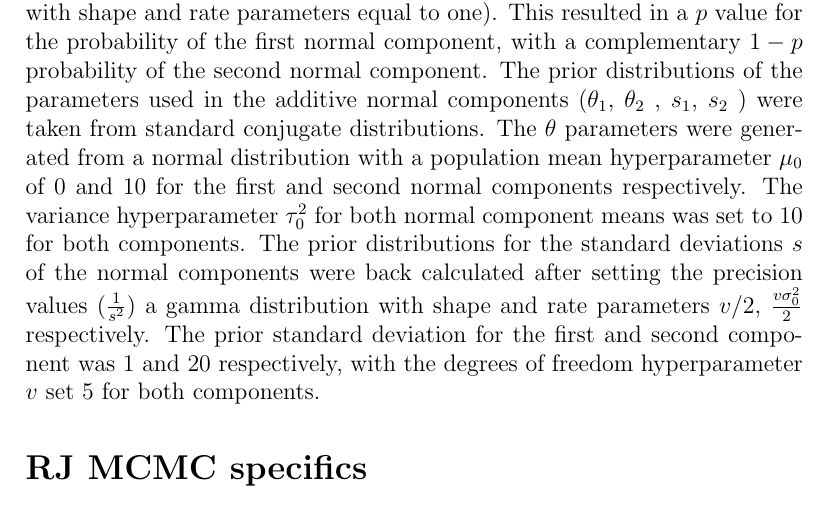
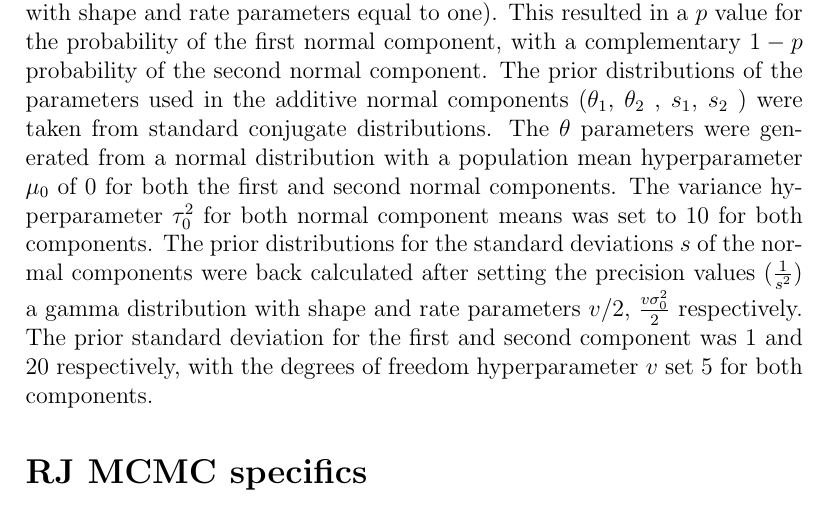
Before and after one commit to Jacobcvt12/bm1_project, a LaTeX document (Report.tex): part of the page, cut so that both start at the same text. Compiled offline with pdfLaTeX.

Commit message:
Update Report.tex

```diff
--- a/Report.tex
+++ b/Report.tex
@@ -14,7 +14,7 @@ Simulated data was generated using a two component additive mixture of normal di
 
 \section*{Prior Distributions}
 The prior probability of each normal distribution’s contribution to the observable variable was uniformly distributed (e.g. taken from a beta distribution with shape and rate parameters equal to one). This resulted in a $p$ value for the probability of the first normal component, with a complementary $1-p$ probability of the second normal component.
-The prior distributions of the parameters used in the additive normal components ($\theta_1$, $\theta_2$ , $s_1$, $s_2$ ) were taken from standard conjugate distributions. The $\theta$ parameters were generated from a normal distribution with a population mean hyperparameter $\mu_0$ of $0$ and $10$ for the first and second normal components respectively. The variance hyperparameter $\tau_0^2$ for both normal component means was set to $10$ for both components.
+The prior distributions of the parameters used in the additive normal components ($\theta_1$, $\theta_2$ , $s_1$, $s_2$ ) were taken from standard conjugate distributions. The $\theta$ parameters were generated from a normal distribution with a population mean hyperparameter $\mu_0$ of $0$ for both the first and second normal components. The variance hyperparameter $\tau_0^2$ for both normal component means was set to $10$ for both components.
 	The prior distributions for the standard deviations $s$ of the normal components were back calculated after setting the precision values ($\frac{1}{s^2}$)  a gamma distribution with shape and rate parameters $v/2$, $\frac{v\sigma_0^2}{2}$ respectively. The prior standard deviation for the first and second component  was $1$ and $20$ respectively, with the degrees of freedom hyperparameter $v$ set $5$ for both components.
 
 \section*{RJ MCMC specifics}
```
